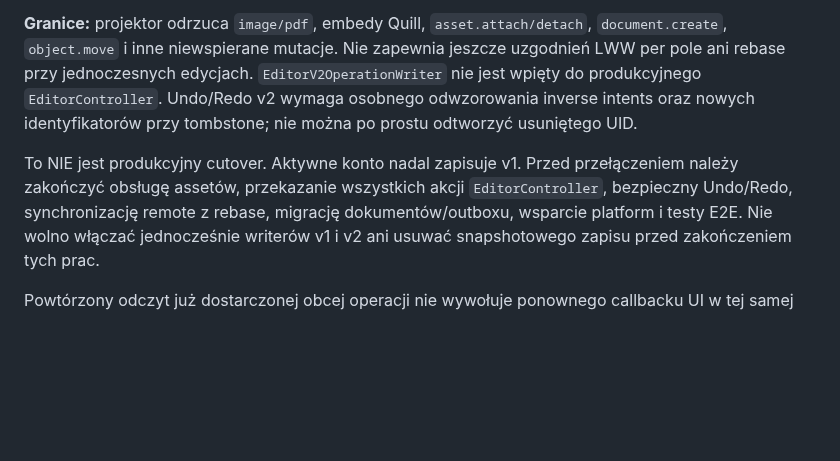
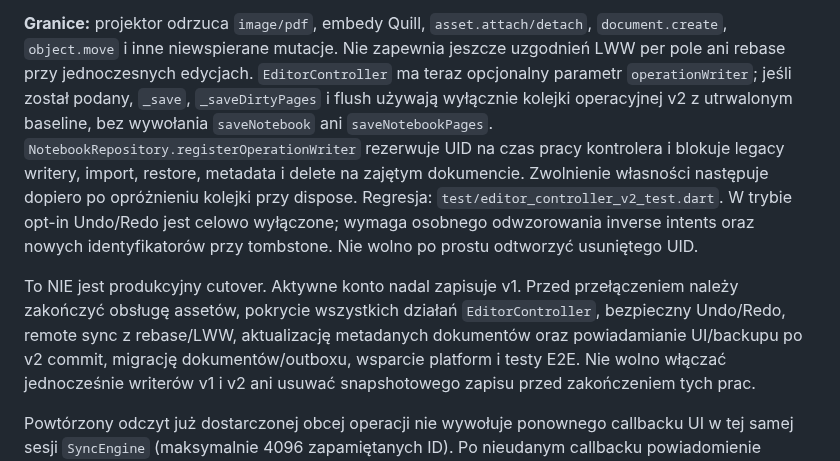
Before and after one commit to ZuzannaBran/NaNotateczki, a Markdown page: docs/ETAP_3_SQLITE.md, the part around the change. GitHub-like rendering; blank space fills up the shorter version.

Commit message:
chat: record opt-in EditorController integration, v1 fences, and remaining cutover gates

```diff
--- a/docs/ETAP_3_SQLITE.md
+++ b/docs/ETAP_3_SQLITE.md
@@ -158,15 +158,25 @@ Nie były wykonane w środowisku bez SDK Flutter/Dart.
 **Granice:** projektor odrzuca `image/pdf`, embedy Quill,
 `asset.attach/detach`, `document.create`, `object.move` i inne
 niewspierane mutacje. Nie zapewnia jeszcze uzgodnień LWW per pole ani
-rebase przy jednoczesnych edycjach. `EditorV2OperationWriter` nie
-jest wpięty do produkcyjnego `EditorController`. Undo/Redo v2 wymaga
-osobnego odwzorowania inverse intents oraz nowych identyfikatorów przy
-tombstone; nie można po prostu odtworzyć usuniętego UID.
+rebase przy jednoczesnych edycjach. `EditorController` ma teraz
+opcjonalny parametr `operationWriter`; jeśli został podany, `_save`,
+`_saveDirtyPages` i flush używają wyłącznie kolejki operacyjnej v2
+z utrwalonym baseline, bez wywołania `saveNotebook` ani
+`saveNotebookPages`. `NotebookRepository.registerOperationWriter`
+rezerwuje UID na czas pracy kontrolera i blokuje legacy writery,
+import, restore, metadata i delete na zajętym dokumencie. Zwolnienie
+własności następuje dopiero po opróżnieniu kolejki przy dispose.
+Regresja: `test/editor_controller_v2_test.dart`.
+W trybie opt-in Undo/Redo jest celowo wyłączone; wymaga osobnego
+odwzorowania inverse intents oraz nowych identyfikatorów przy
+tombstone. Nie wolno po prostu odtworzyć usuniętego UID.
 
 To NIE jest produkcyjny cutover. Aktywne konto nadal zapisuje v1.
-Przed przełączeniem należy zakończyć obsługę assetów, przekazanie wszystkich
-akcji `EditorController`, bezpieczny Undo/Redo, synchronizację remote z
-rebase, migrację dokumentów/outboxu, wsparcie platform i testy E2E.
+Przed przełączeniem należy zakończyć obsługę assetów, pokrycie
+wszystkich działań `EditorController`, bezpieczny Undo/Redo,
+remote sync z rebase/LWW, aktualizację metadanych dokumentów oraz
+powiadamianie UI/backupu po v2 commit, migrację dokumentów/outboxu,
+wsparcie platform i testy E2E.
 Nie wolno włączać jednocześnie writerów v1 i v2 ani usuwać snapshotowego
 zapisu przed zakończeniem tych prac.
 
```
